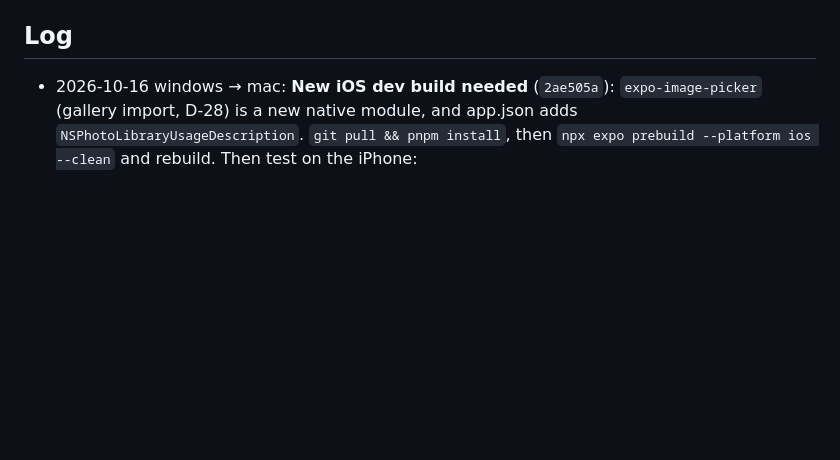
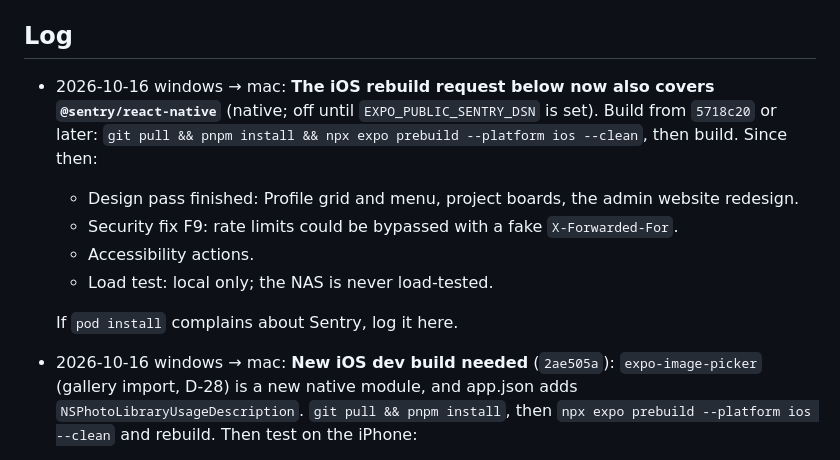
Before and after one commit to noobsaibot666/shootspot, a Markdown page: state/windows-macos-handoff.md, the part around the change. Rendered like a GitHub page; blank space fills up the shorter version.

Commit message:
state: iOS rebuild covers Sentry; build from 5718c20
Co-Authored-By: Claude Opus 5.5 <noreply@anthropic.com>

```diff
--- a/state/windows-macos-handoff.md
+++ b/state/windows-macos-handoff.md
@@ -58,6 +58,14 @@ Rules:
 
 ## Log
 
+- 2026-10-16 windows → mac: **The iOS rebuild request below now also covers `@sentry/react-native`** (native; off until `EXPO_PUBLIC_SENTRY_DSN` is set). Build from `5718c20` or later: `git pull && pnpm install && npx expo prebuild --platform ios --clean`, then build. Since then:
+  - Design pass finished: Profile grid and menu, project boards, the admin website redesign.
+  - Security fix F9: rate limits could be bypassed with a fake `X-Forwarded-For`.
+  - Accessibility actions.
+  - Load test: local only; the NAS is never load-tested.
+
+  If `pod install` complains about Sentry, log it here.
+
 - 2026-10-16 windows → mac: **New iOS dev build needed** (`2ae505a`): `expo-image-picker` (gallery import, D-28) is a new native module, and app.json adds `NSPhotoLibraryUsageDescription`. `git pull && pnpm install`, then `npx expo prebuild --platform ios --clean` and rebuild. Then test on the iPhone:
   - **Gallery import:** use **+** → Import from gallery (or the camera's gallery button) and pick a few photos, ideally some with location and one portrait. Frame each one (drag; 16:9 or 1:1), check the pin is prefilled from the photo, add notes and publish; it returns to the batch. Close halfway, then check the Profile banner "photos to review" resumes the batch.
   - **Design pass:** masonry Feed; tapping a tile should grow the photo into the detail page, and Back, swipe or a pull-down should shrink it back. Check the icon tab bar with the **+** sheet.
```
